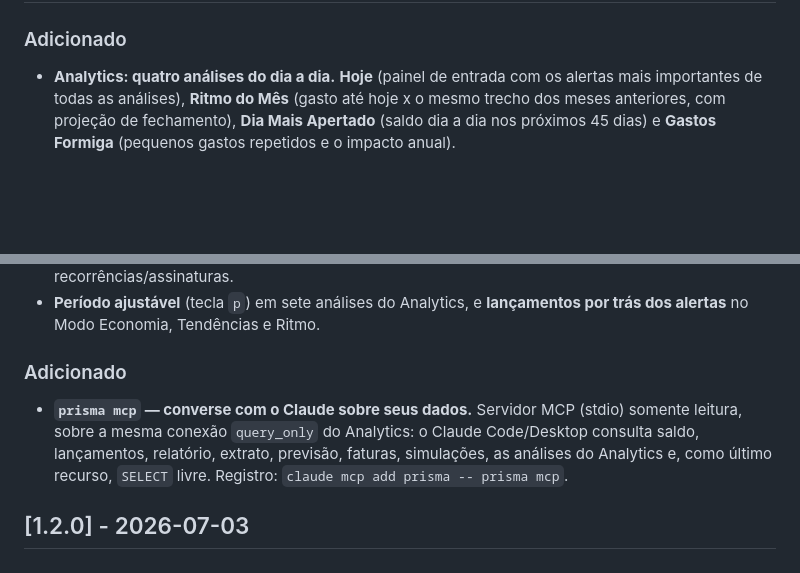
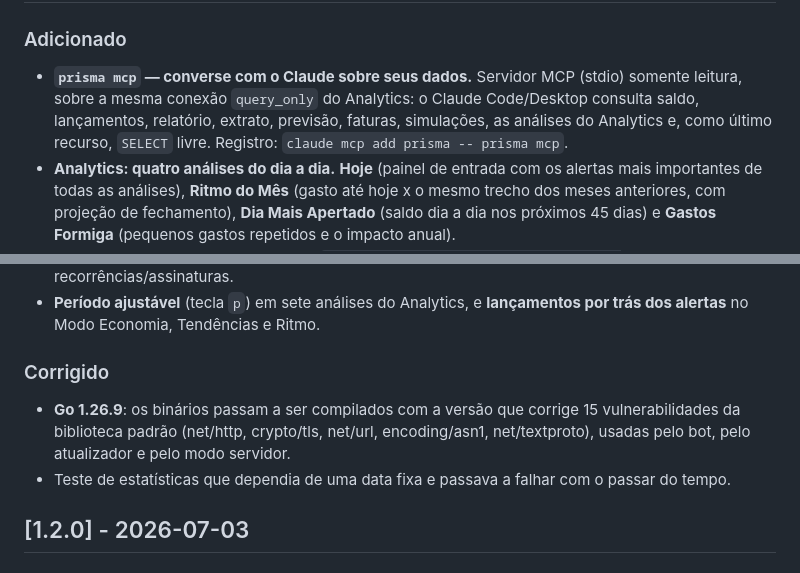
Before and after one commit to jpbarbosa44/Prisma, a Markdown page: CHANGELOG.md, 2 parts joined by grey strips. Drawn GitHub-style; blank space fills up the shorter version.

```diff
--- a/CHANGELOG.md
+++ b/CHANGELOG.md
@@ -10,4 +12,9 @@ e o projeto adota o [Versionamento Semântico](https://semver.org/lang/pt-BR/).
 ### Adicionado
+- **`prisma mcp` — converse com o Claude sobre seus dados.** Servidor MCP
+  (stdio) somente leitura, sobre a mesma conexão `query_only` do Analytics:
+  o Claude Code/Desktop consulta saldo, lançamentos, relatório, extrato,
+  previsão, faturas, simulações, as análises do Analytics e, como último
+  recurso, `SELECT` livre. Registro: `claude mcp add prisma -- prisma mcp`.
 - **Analytics: quatro análises do dia a dia.** **Hoje** (painel de entrada
   com os alertas mais importantes de todas as análises), **Ritmo do Mês**
   (gasto até hoje x o mesmo trecho dos meses anteriores, com projeção de
@@ -26,12 +33,13 @@ e o projeto adota o [Versionamento Semântico](https://semver.org/lang/pt-BR/).
 - **Período ajustável** (tecla `p`) em sete análises do Analytics, e
   **lançamentos por trás dos alertas** no Modo Economia, Tendências e Ritmo.
 
-### Adicionado
-- **`prisma mcp` — converse com o Claude sobre seus dados.** Servidor MCP
-  (stdio) somente leitura, sobre a mesma conexão `query_only` do Analytics:
-  o Claude Code/Desktop consulta saldo, lançamentos, relatório, extrato,
-  previsão, faturas, simulações, as análises do Analytics e, como último
-  recurso, `SELECT` livre. Registro: `claude mcp add prisma -- prisma mcp`.
+### Corrigido
+- **Go 1.26.9**: os binários passam a ser compilados com a versão que
+  corrige 15 vulnerabilidades da biblioteca padrão (net/http, crypto/tls,
+  net/url, encoding/asn1, net/textproto), usadas pelo bot, pelo
+  atualizador e pelo modo servidor.
+- Teste de estatísticas que dependia de uma data fixa e passava a falhar
+  com o passar do tempo.
 
 ## [1.2.0] - 2026-07-03
 
```
Also changed, not shown: other parts of CHANGELOG.md (+4 -1 lines), README.md (+25 -4 lines).
